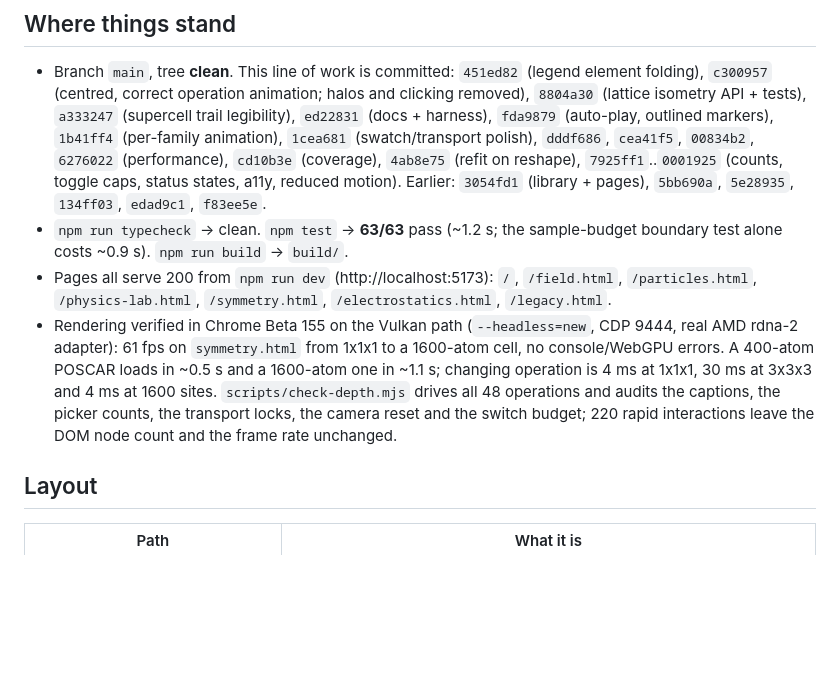
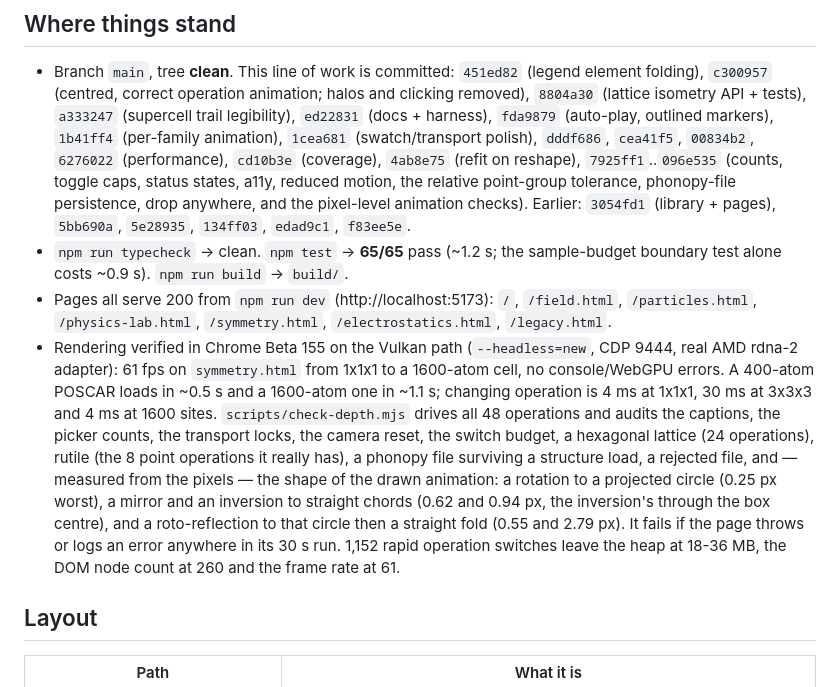
Before and after one commit to asuradev99/edena-web, a Markdown page: team/state.md, the part around the change. Rendered like a GitHub page; blank space fills up the shorter version.

Commit message:
board: record the harness coverage and the pixel measurements

```diff
--- a/team/state.md
+++ b/team/state.md
@@ -8,9 +8,11 @@ Last updated: 2026-09-25 by **deepcode** (crystal viewer: centred-lattice animat
   `c300957` (centred, correct operation animation; halos and clicking removed), `8804a30`
   (lattice isometry API + tests), `a333247` (supercell trail legibility), `ed22831` (docs + harness), `fda9879` (auto-play, outlined markers), `1b41ff4` (per-family animation), `1cea681`
   (swatch/transport polish), `dddf686`, `cea41f5`, `00834b2`, `6276022` (performance), `cd10b3e` (coverage), `4ab8e75` (refit on
-  reshape), `7925ff1`..`0001925` (counts, toggle caps, status states, a11y, reduced motion). Earlier: `3054fd1`
+  reshape), `7925ff1`..`096e535` (counts, toggle caps, status states, a11y, reduced motion, the relative
+  point-group tolerance, phonopy-file persistence, drop anywhere, and the pixel-level animation
+  checks). Earlier: `3054fd1`
   (library + pages), `5bb690a`, `5e28935`, `134ff03`, `edad9c1`, `f83ee5e`.
-- `npm run typecheck` → clean. `npm test` → **63/63** pass (~1.2 s; the sample-budget boundary
+- `npm run typecheck` → clean. `npm test` → **65/65** pass (~1.2 s; the sample-budget boundary
   test alone costs ~0.9 s). `npm run build` → `build/`.
 - Pages all serve 200 from `npm run dev` (http://localhost:5173): `/`, `/field.html`,
   `/particles.html`, `/physics-lab.html`, `/symmetry.html`, `/electrostatics.html`, `/legacy.html`.
@@ -18,8 +20,14 @@ Last updated: 2026-09-25 by **deepcode** (crystal viewer: centred-lattice animat
   rdna-2 adapter): 61 fps on `symmetry.html` from 1x1x1 to a 1600-atom cell, no console/WebGPU
   errors. A 400-atom POSCAR loads in ~0.5 s and a 1600-atom one in ~1.1 s; changing operation is
   4 ms at 1x1x1, 30 ms at 3x3x3 and 4 ms at 1600 sites. `scripts/check-depth.mjs` drives all 48
-  operations and audits the captions, the picker counts, the transport locks, the camera reset and
-  the switch budget; 220 rapid interactions leave the DOM node count and the frame rate unchanged.
+  operations and audits the captions, the picker counts, the transport locks, the camera reset, the
+  switch budget, a hexagonal lattice (24 operations), rutile (the 8 point operations it really has),
+  a phonopy file surviving a structure load, a rejected file, and — measured from the pixels — the
+  shape of the drawn animation: a rotation to a projected circle (0.25 px worst), a mirror and an
+  inversion to straight chords (0.62 and 0.94 px, the inversion's through the box centre), and a
+  roto-reflection to that circle then a straight fold (0.55 and 2.79 px). It fails if the page
+  throws or logs an error anywhere in its 30 s run. 1,152 rapid operation switches leave the heap at
+  18-36 MB, the DOM node count at 260 and the frame rate at 61.
 
 ## Layout
 
```
